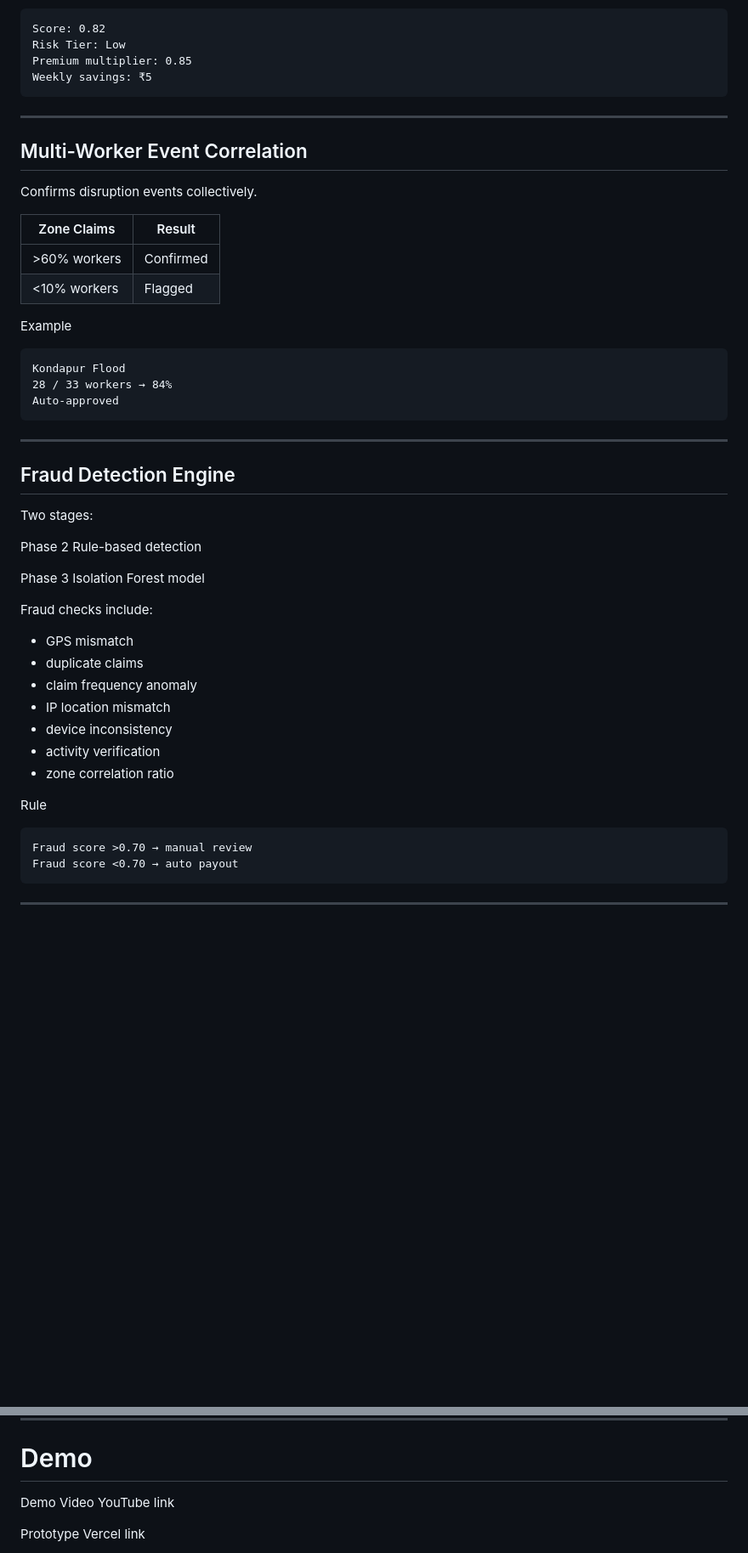
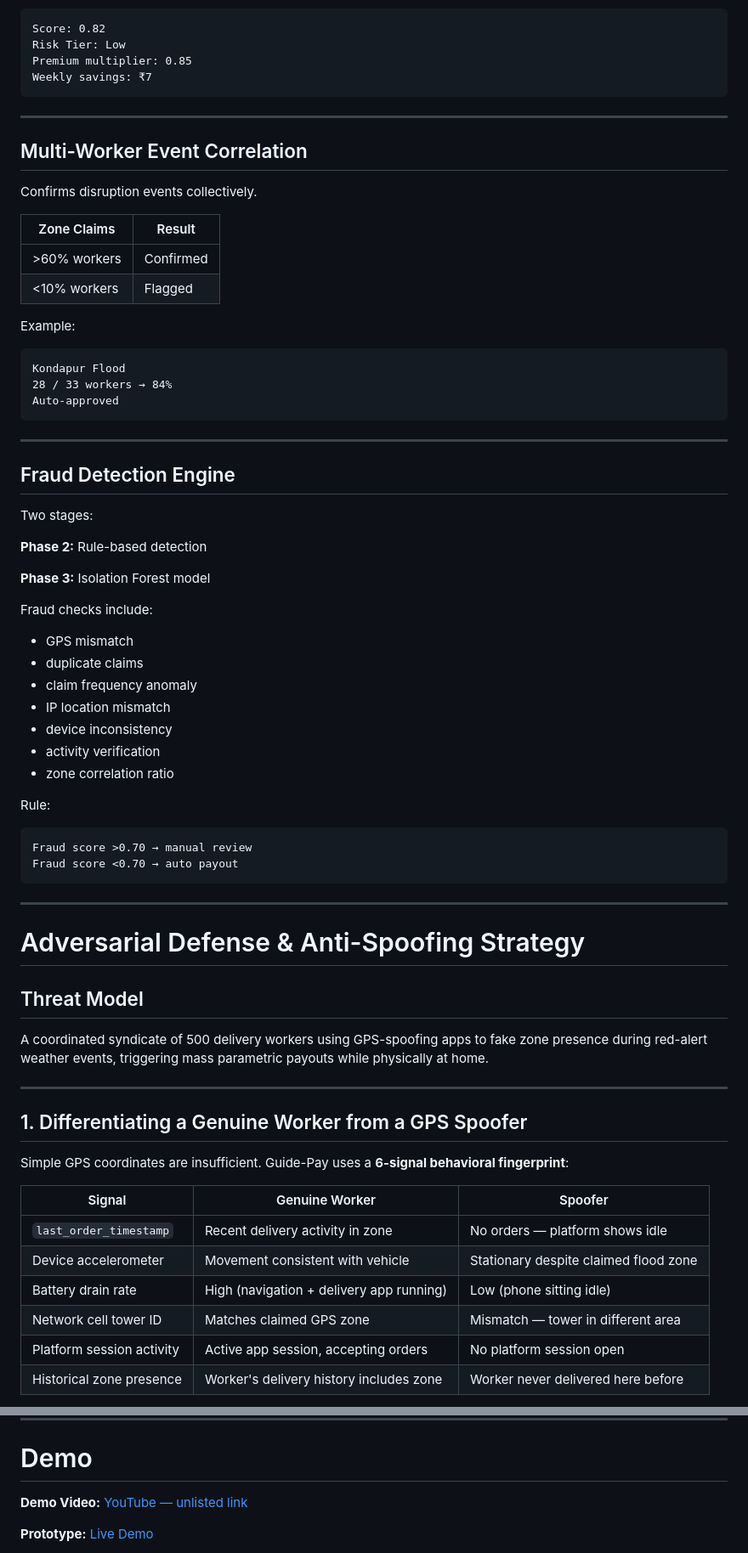
Before and after one commit to karthikeyavelivela/Guide-Pay, a Markdown page: README.md, 2 parts joined by grey strips. Shown at 85% size. Rendered like a GitHub page; blank space fills up the shorter version.

````diff
--- a/README.md
+++ b/README.md
@@ -249,7 +237,7 @@ Example
 Score: 0.82
 Risk Tier: Low
 Premium multiplier: 0.85
-Weekly savings: ₹5
+Weekly savings: ₹7
 ```
 
 ---
@@ -263,8 +251,7 @@ Confirms disruption events collectively.
 | >60% workers | Confirmed |
 | <10% workers | Flagged   |
 
-Example
-
+Example:
 ```text
 Kondapur Flood
 28 / 33 workers → 84%
@@ -277,11 +264,9 @@ Auto-approved
 
 Two stages:
 
-Phase 2
-Rule-based detection
+**Phase 2:** Rule-based detection
 
-Phase 3
-Isolation Forest model
+**Phase 3:** Isolation Forest model
 
 Fraud checks include:
 
@@ -293,8 +278,7 @@ Fraud checks include:
 * activity verification
 * zone correlation ratio
 
-Rule
-
+Rule:
 ```text
 Fraud score >0.70 → manual review
 Fraud score <0.70 → auto payout
@@ -302,3 +286,24 @@ Fraud score <0.70 → auto payout
 
 ---
 
+# Adversarial Defense & Anti-Spoofing Strategy
+
+## Threat Model
+
+A coordinated syndicate of 500 delivery workers using GPS-spoofing apps to fake zone presence during red-alert weather events, triggering mass parametric payouts while physically at home.
+
+---
+
+## 1. Differentiating a Genuine Worker from a GPS Spoofer
+
+Simple GPS coordinates are insufficient. Guide-Pay uses a **6-signal behavioral fingerprint**:
+
+| Signal | Genuine Worker | Spoofer |
+|---|---|---|
+| `last_order_timestamp` | Recent delivery activity in zone | No orders — platform shows idle |
+| Device accelerometer | Movement consistent with vehicle | Stationary despite claimed flood zone |
+| Battery drain rate | High (navigation + delivery app running) | Low (phone sitting idle) |
+| Network cell tower ID | Matches claimed GPS zone | Mismatch — tower in different area |
+| Platform session activity | Active app session, accepting orders | No platform session open |
+| Historical zone presence | Worker's delivery history includes zone | Worker never delivered here before |
+
@@ -409,9 +459,7 @@ Full dashboards
 
 # Demo
 
-Demo Video
-YouTube link
+**Demo Video:** [YouTube — unlisted link](PASTE_YOUTUBE_LINK_HERE)
 
-Prototype
-Vercel link
+**Prototype:** [Live Demo](PASTE_VERCEL_LINK_HERE)
 
````
Also changed, not shown: other parts of README.md (+61 -29 lines).
